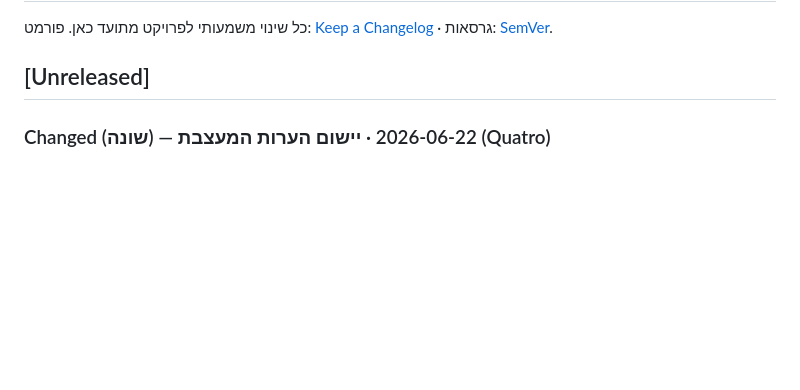
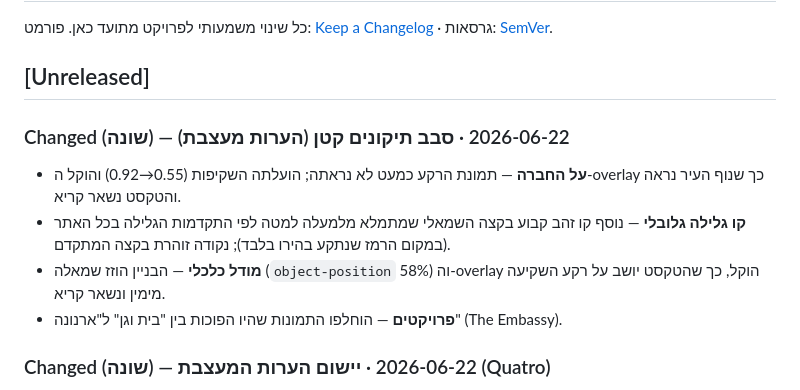
Before and after one commit to hiyabh/next60-minisite, a Markdown page: CHANGELOG.md, the part around the change. GitHub-like rendering; blank space fills up the shorter version.

Commit message:
docs: changelog — small designer fix round (2026-06-22)

```diff
--- a/CHANGELOG.md
+++ b/CHANGELOG.md
@@ -4,6 +4,12 @@
 פורמט: [Keep a Changelog](https://keepachangelog.com) · גרסאות: [SemVer](https://semver.org).
 
 ## [Unreleased]
+
+### Changed (שונה) — 2026-06-22 · סבב תיקונים קטן (הערות מעצבת)
+- **על החברה** — תמונת הרקע כמעט לא נראתה; הועלתה השקיפות (0.55→0.92) והוקל ה-overlay כך שנוף העיר נראה והטקסט נשאר קריא.
+- **קו גלילה גלובלי** — נוסף קו זהב קבוע בקצה השמאלי שמתמלא מלמעלה למטה לפי התקדמות הגלילה בכל האתר (במקום הרמז שנתקע בהירו בלבד); נקודה זוהרת בקצה המתקדם.
+- **מודל כלכלי** — הבניין הוזז שמאלה (`object-position` 58%) וה-overlay הוקל, כך שהטקסט יושב על רקע השקיעה מימין ונשאר קריא.
+- **פרויקטים** — הוחלפו התמונות שהיו הפוכות בין "בית וגן" ל"ארנונה" (The Embassy).
 
 ### Changed (שונה) — 2026-06-22 · יישום הערות המעצבת (Quatro)
 - **טיפוגרפיה** — מעבר מ-Assistant לפונט קרוב ל-Almoni (Rubik) דרך משתנה גלובלי `--font-main` (החלפה ל-Almoni בעתיד בשורה אחת).
```
